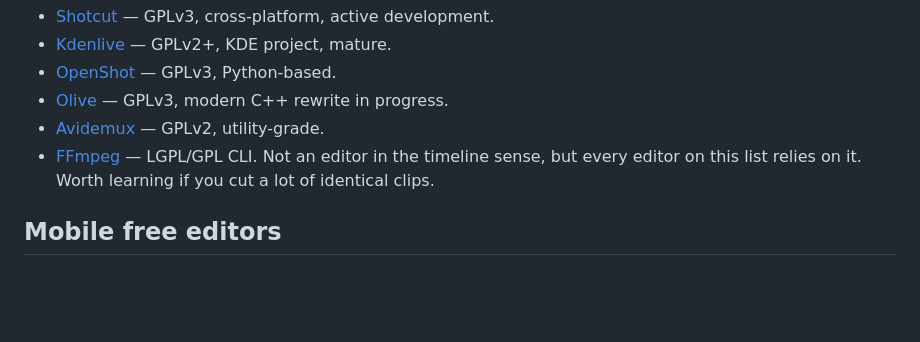
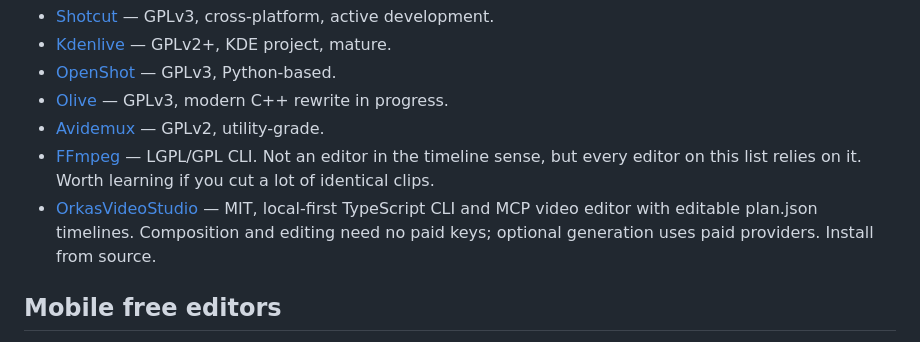
Before and after one commit to for-he-s-loved/awesome-free-video-editors, a Markdown page: README.md, the part around the change. Drawn GitHub-style; blank space fills up the shorter version.

Commit message:
Add OrkasVideoStudio
Signed-off-by: BlueSkyID666 <280636370+BlueSkyID666@users.noreply.github.com>

```diff
--- a/README.md
+++ b/README.md
@@ -68,6 +68,7 @@ Truly free as in freedom — no account, no tracking, source on GitHub.
 - [Olive](https://olivevideoeditor.org) — GPLv3, modern C++ rewrite in progress.
 - [Avidemux](https://avidemux.sourceforge.net) — GPLv2, utility-grade.
 - [FFmpeg](https://ffmpeg.org) — LGPL/GPL CLI. Not an editor in the timeline sense, but every editor on this list relies on it. Worth learning if you cut a lot of identical clips.
+- [OrkasVideoStudio](https://github.com/Orkas-AI/Orkas-VideoStudio) — MIT, local-first TypeScript CLI and MCP video editor with editable plan.json timelines. Composition and editing need no paid keys; optional generation uses paid providers. Install from source.
 
 ## Mobile free editors
 
```
